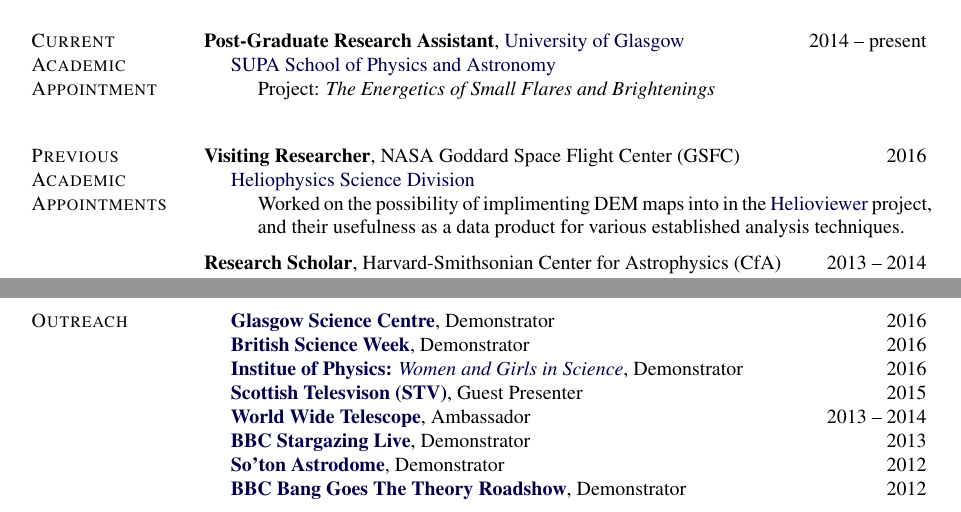
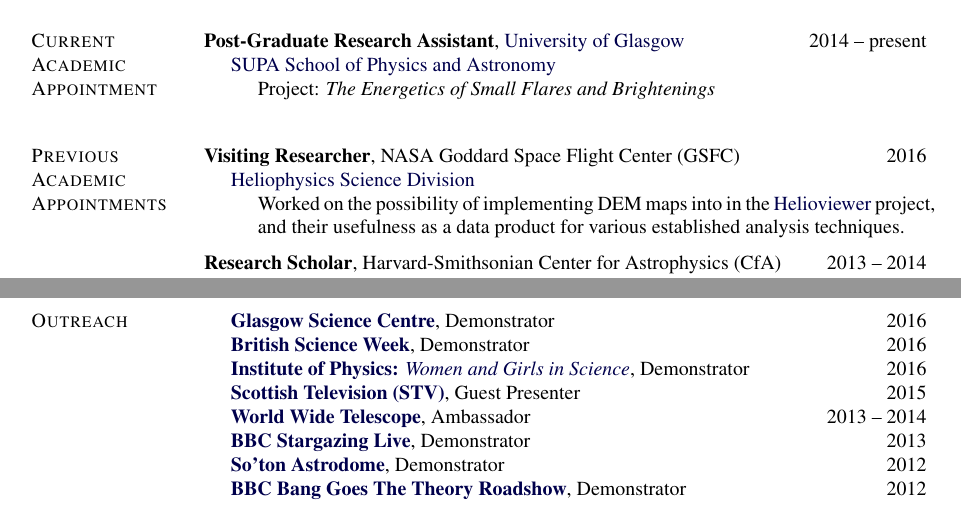
Before and after one commit to PaulJWright/Academic-CV, a LaTeX CV (AcademicCV.tex): two parts of pages 1 and 2 of 3, joined at a grey line, cut so that both start at the same text. Compiled offline with pdfLaTeX.

Commit message:
Corrected typos

```diff
--- a/AcademicCV.tex
+++ b/AcademicCV.tex
@@ -395,7 +395,7 @@
 
     \item[] \href{https://science.gsfc.nasa.gov/heliophysics/}{Heliophysics Science Division}
     \begin{innerlist}
-    	\item[] Worked on the possibility of implimenting DEM maps into in the \href{www.helioviewer.org}{Helioviewer} project, and their usefulness as a data product for various established analysis techniques.
+    	\item[] Worked on the possibility of implementing DEM maps into in the \href{www.helioviewer.org}{Helioviewer} project, and their usefulness as a data product for various established analysis techniques.
     \end{innerlist}
 
 \end{innerlist}
@@ -614,8 +614,8 @@
 \begin{innerlist}
 \item[] {\bf \href{http://www.glasgowsciencecentre.org/}{Glasgow Science Centre}}, Demonstrator \hfill 2016
 \item[] {\bf \href{https://www.britishscienceweek.org/}{British Science Week}}, Demonstrator \hfill 2016
-\item[] {\bf \href{http://www.gla.ac.uk/explore/scienceconnects/news/headline_451512_en.html}{Institue of Physics: {\it Women and Girls in Science}}}, Demonstrator \hfill 2016
-\item[] {\bf \href{http://www.stv.tv/}{Scottish Telesvison (STV)}}, Guest Presenter \hfill 2015
+\item[] {\bf \href{http://www.gla.ac.uk/explore/scienceconnects/news/headline_451512_en.html}{Institute of Physics: {\it Women and Girls in Science}}}, Demonstrator \hfill 2016
+\item[] {\bf \href{http://www.stv.tv/}{Scottish Television (STV)}}, Guest Presenter \hfill 2015
 \item[] {\bf \href{http://www.worldwidetelescope.org/}{World Wide Telescope}}, Ambassador \hfill 2013 -- 2014
 \item[] {\bf \href{http://www.bbc.co.uk/programmes/b019h4g8}{BBC Stargazing Live}}, Demonstrator \hfill 2013
 \item[] {\bf \href{http://www.southampton.ac.uk/~sj2y10/}{So'ton Astrodome}}, Demonstrator \hfill 2012
```
Also changed, not shown: AcademicCV.pdf.
